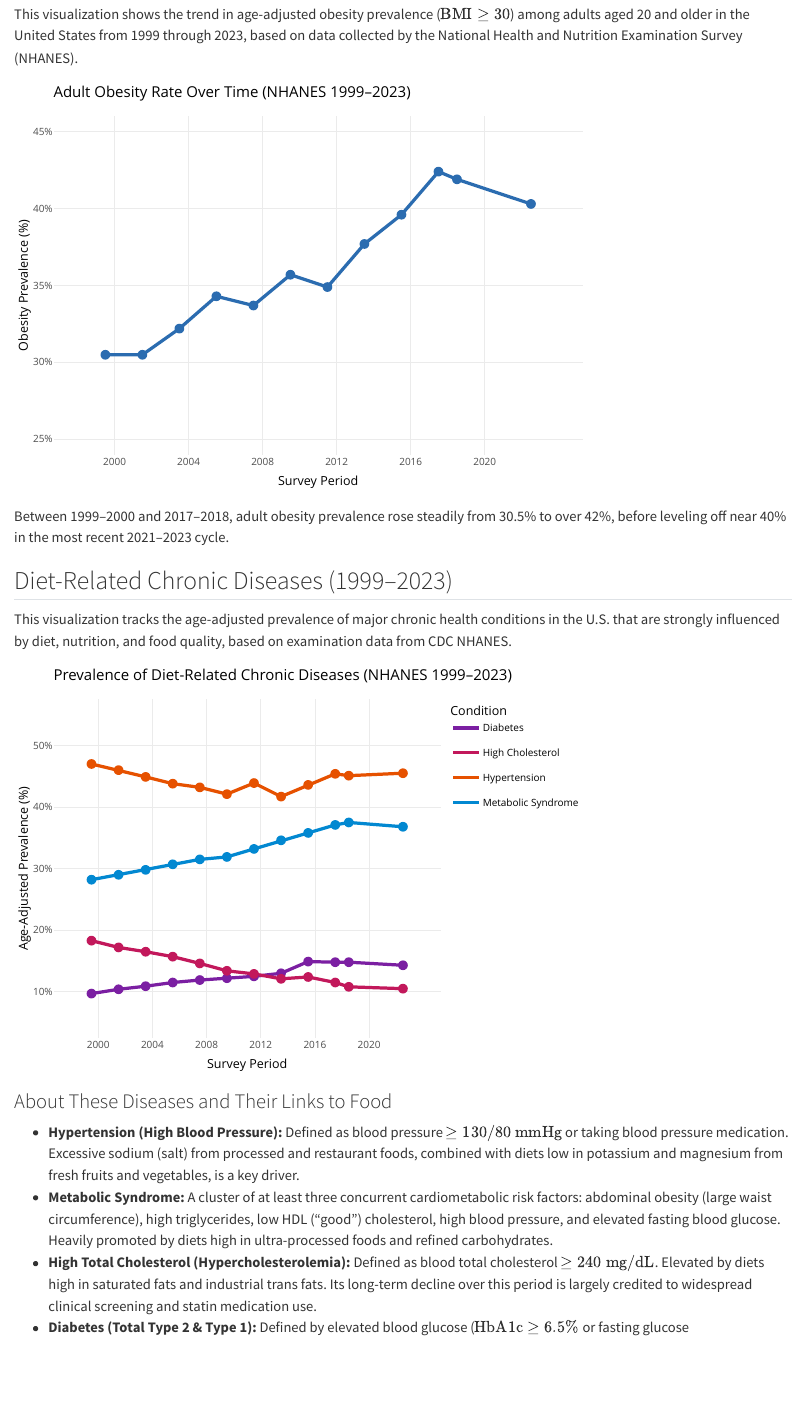
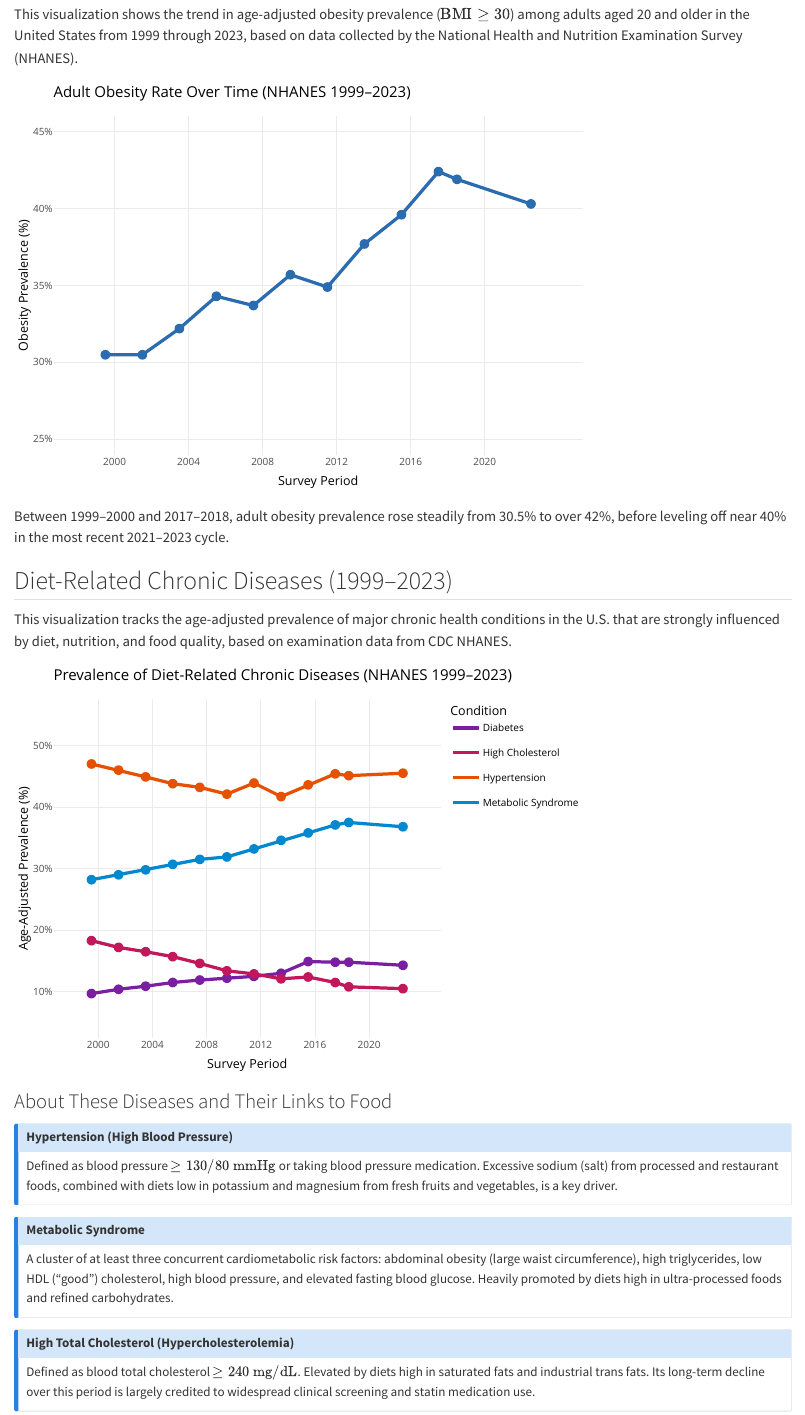
Before and after one commit to Sam-martano/food, a Quarto document (index.qmd): the page in a window 1100 px wide, from 160 px down. Rendered offline with R 4.5, knitr and Pandoc in place of Quarto, with nearby package versions.

Commit message:
new page

```diff
--- a/_quarto.yml
+++ b/_quarto.yml
@@ -3,6 +3,12 @@
 
 website:
   title: "NHANES Obesity Trends"
+  navbar:
+    left:
+      - href: index.qmd
+        text: Home
+      - href: explanation.qmd
+        text: Explanation
 
 format:
   html:
--- a/index.qmd
+++ b/index.qmd
@@ -134,7 +134,19 @@
 
 ### About These Diseases and Their Links to Food
 
-- **Hypertension (High Blood Pressure):** Defined as blood pressure $\ge 130/80\text{ mmHg}$ or taking blood pressure medication. Excessive sodium (salt) from processed and restaurant foods, combined with diets low in potassium and magnesium from fresh fruits and vegetables, is a key driver.
-- **Metabolic Syndrome:** A cluster of at least three concurrent cardiometabolic risk factors: abdominal obesity (large waist circumference), high triglycerides, low HDL ("good") cholesterol, high blood pressure, and elevated fasting blood glucose. Heavily promoted by diets high in ultra-processed foods and refined carbohydrates.
-- **High Total Cholesterol (Hypercholesterolemia):** Defined as blood total cholesterol $\ge 240\text{ mg/dL}$. Elevated by diets high in saturated fats and industrial trans fats. Its long-term decline over this period is largely credited to widespread clinical screening and statin medication use.
-- **Diabetes (Total Type 2 & Type 1):** Defined by elevated blood glucose ($\text{HbA1c} \ge 6.5\%$ or fasting glucose $\ge 126\text{ mg/dL}$), with Type 2 accounting for over 90% of cases. Strongly linked to sugar-sweetened beverages, ultra-processed food intake, and excess caloric consumption that lead to insulin resistance.
+::: {.callout-note collapse="true" icon=false}
+## Hypertension (High Blood Pressure)
+Defined as blood pressure $\ge 130/80\text{ mmHg}$ or taking blood pressure medication. Excessive sodium (salt) from processed and restaurant foods, combined with diets low in potassium and magnesium from fresh fruits and vegetables, is a key driver.
+:::
+
+::: {.callout-note collapse="true" icon=false}
+## Metabolic Syndrome
+A cluster of at least three concurrent cardiometabolic risk factors: abdominal obesity (large waist circumference), high triglycerides, low HDL ("good") cholesterol, high blood pressure, and elevated fasting blood glucose. Heavily promoted by diets high in ultra-processed foods and refined carbohydrates.
+:::
+
+::: {.callout-note collapse="true" icon=false}
+## High Total Cholesterol (Hypercholesterolemia)
+Defined as blood total cholesterol $\ge 240\text{ mg/dL}$. Elevated by diets high in saturated fats and industrial trans fats. Its long-term decline over this period is largely credited to widespread clinical screening and statin medication use.
+:::
+
+::: {.callout-note collapse="true" icon=false}
```
Also changed, not shown: explanation.qmd (added, +7 -0 lines), index.qmd (3 more changed lines).
